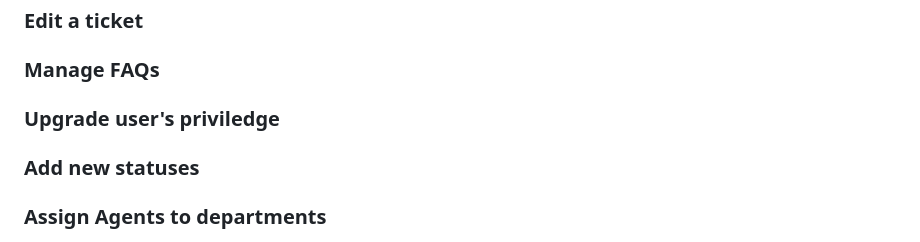
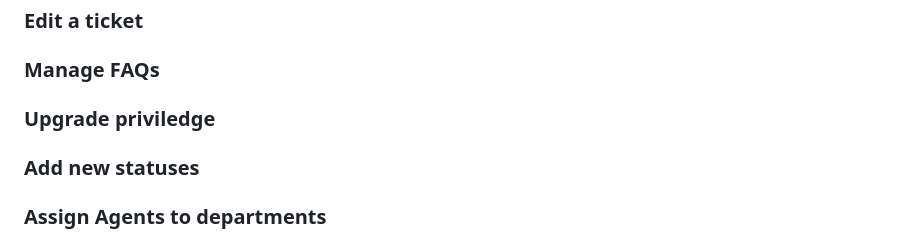
Before and after one commit to unrealxinfinity/LTW, a Markdown page: README.md, the part around one of its changes. Drawn GitHub-style.

```diff
--- a/README.md
+++ b/README.md
@@ -50,6 +50,6 @@
 ### Viewing the tickets
 ### Edit a ticket
 ### Manage FAQs
-### Upgrade user's priviledge
+### Upgrade priviledge
 ### Add new statuses
 ### Assign Agents to departments
```
Also changed, not shown: other parts of README.md (+2 -2 lines).
